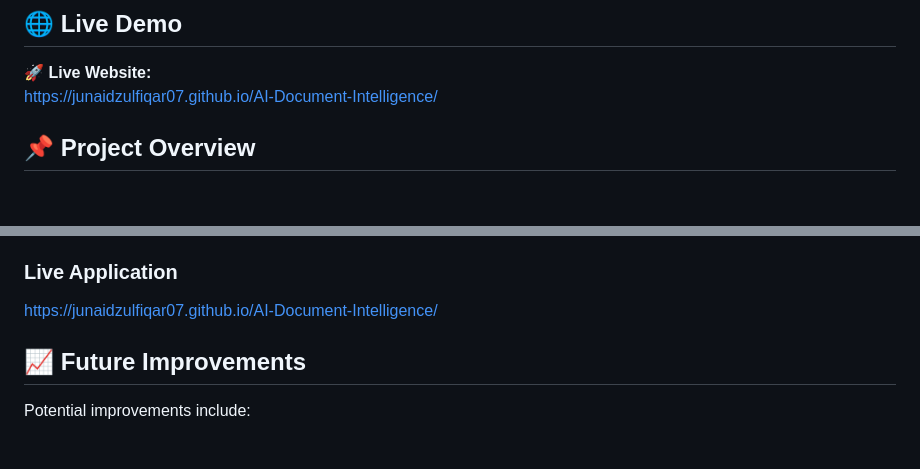
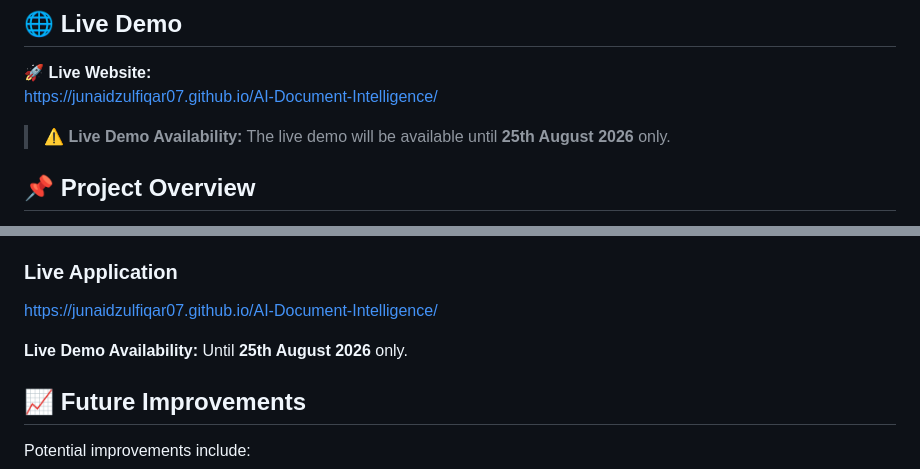
Before and after one commit to JunaidZulfiqar07/DAY-10-AI-DOCUMENT-INTELLIGENCE, a Markdown page: README.md, 2 parts joined by grey strips. Rendered like a GitHub page; blank space fills up the shorter version.

Commit message:
Update README with demo availability and copyright
Added live demo availability note and updated copyright.

```diff
--- a/README.md
+++ b/README.md
@@ -8,6 +8,8 @@ This project is **Day 10 of my 30 Days AI Automation Challenge**, where I am bui
 
 🚀 **Live Website:**
 https://junaidzulfiqar07.github.io/AI-Document-Intelligence/
+
+> ⚠️ **Live Demo Availability:** The live demo will be available until **25th August 2026** only.
 
 ## 📌 Project Overview
 
@@ -180,6 +182,8 @@ The frontend is deployed using **GitHub Pages**.
 
 https://junaidzulfiqar07.github.io/AI-Document-Intelligence/
 
+**Live Demo Availability:** Until **25th August 2026** only.
+
 ## 📈 Future Improvements
 
 Potential improvements include:
```
